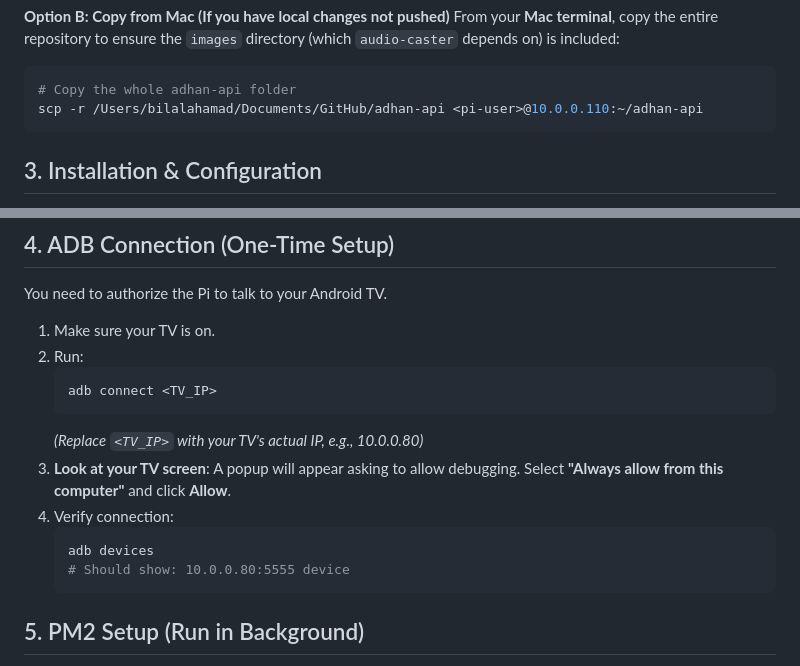
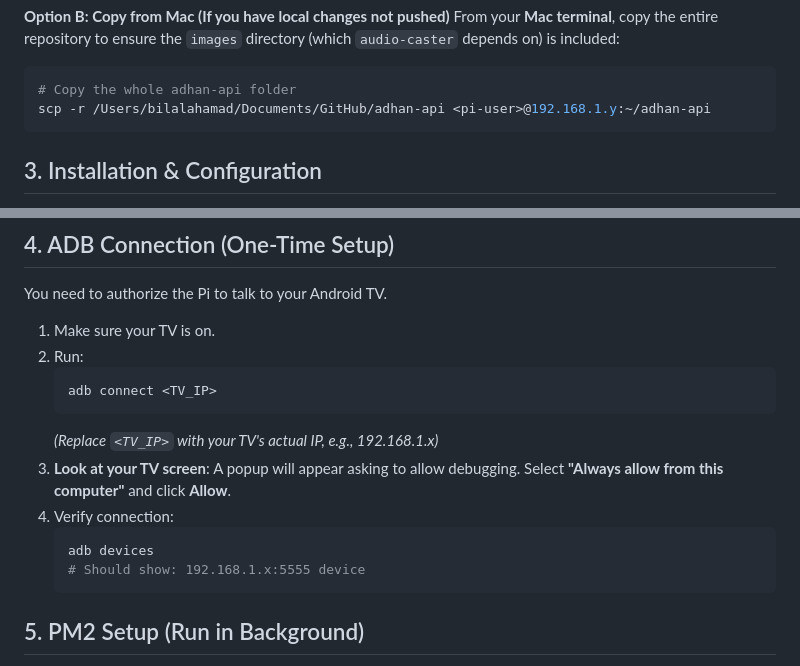
Before and after one commit to bilalahamad0/adhan-api, a Markdown page: DEPLOYMENT_GUIDE_PI.md, 2 parts joined by grey strips. Drawn GitHub-style.

````diff
--- a/DEPLOYMENT_GUIDE_PI.md
+++ b/DEPLOYMENT_GUIDE_PI.md
@@ -60,7 +60,7 @@ From your **Mac terminal**, copy the entire repository to ensure the `images` di
 
 ```bash
 # Copy the whole adhan-api folder
-scp -r /Users/bilalahamad/Documents/GitHub/adhan-api <pi-user>@10.0.0.110:~/adhan-api
+scp -r /Users/bilalahamad/Documents/GitHub/adhan-api <pi-user>@192.168.1.y:~/adhan-api
 ```
 
 ## 3. Installation & Configuration
@@ -112,12 +112,12 @@ You need to authorize the Pi to talk to your Android TV.
     ```bash
     adb connect <TV_IP>
     ```
-    *(Replace `<TV_IP>` with your TV's actual IP, e.g., 10.0.0.80)*
+    *(Replace `<TV_IP>` with your TV's actual IP, e.g., 192.168.1.x)*
 3.  **Look at your TV screen**: A popup will appear asking to allow debugging. Select **"Always allow from this computer"** and click **Allow**.
 4.  Verify connection:
     ```bash
     adb devices
-    # Should show: 10.0.0.80:5555 device
+    # Should show: 192.168.1.x:5555 device
     ```
 
 ## 5. PM2 Setup (Run in Background)
````
Also changed, not shown: other parts of DEPLOYMENT_GUIDE_PI.md (+7 -7 lines).
